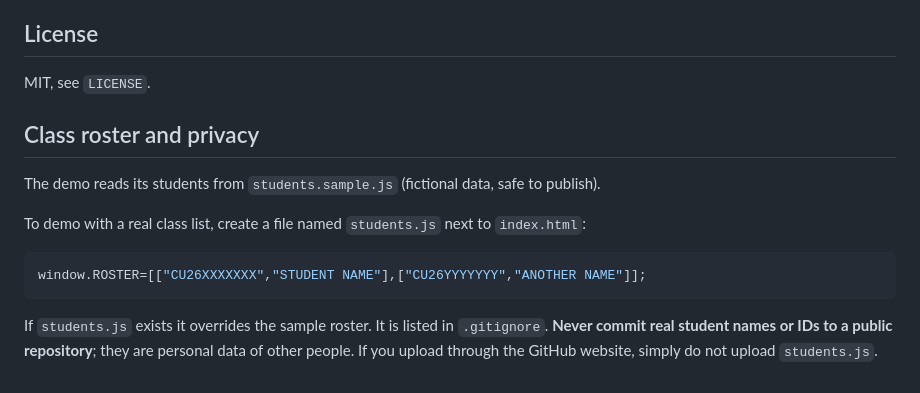
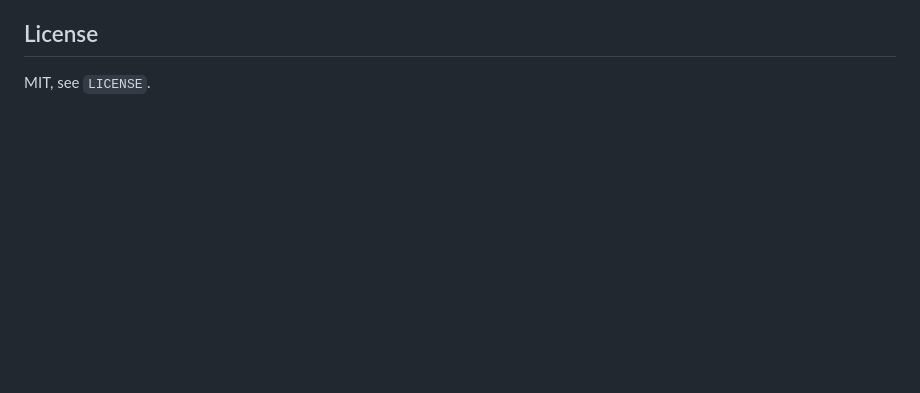
Before and after one commit to krish211sh/Smart-Attendance-System, a Markdown page: README.md, the part around the change. GitHub-like rendering; blank space fills up the shorter version.

````diff
--- a/README.md
+++ b/README.md
@@ -73,15 +73,3 @@ Face data is sensitive. Use only with written consent, store embeddings (not pho
 
 ## License
 MIT, see `LICENSE`.
-
-## Class roster and privacy
-The demo reads its students from `students.sample.js` (fictional data, safe to publish).
-
-To demo with a real class list, create a file named `students.js` next to `index.html`:
-
-```js
-window.ROSTER=[["CU26XXXXXXX","STUDENT NAME"],["CU26YYYYYYY","ANOTHER NAME"]];
-```
-
-If `students.js` exists it overrides the sample roster. It is listed in `.gitignore`.
-**Never commit real student names or IDs to a public repository**; they are personal data of other people. If you upload through the GitHub website, simply do not upload `students.js`.
````
